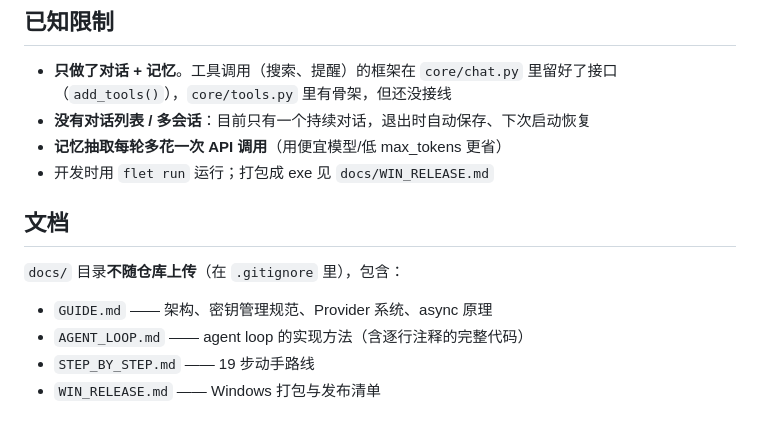
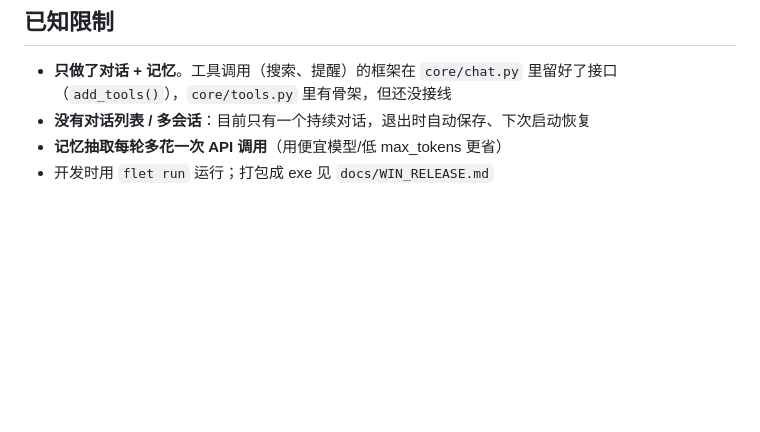
Before and after one commit to WatRain/YachiyoAgent, a Markdown page: README.md, the part around the change. Drawn GitHub-style; blank space fills up the shorter version.

Commit message:
docs: Update README to remove documentation section
Removed documentation details about the 'docs/' directory and its contents.

```diff
--- a/README.md
+++ b/README.md
@@ -102,12 +102,3 @@ flet run app\main.py
 - **没有对话列表 / 多会话**：目前只有一个持续对话，退出时自动保存、下次启动恢复
 - **记忆抽取每轮多花一次 API 调用**（用便宜模型/低 max_tokens 更省）
 - 开发时用 `flet run` 运行；打包成 exe 见 `docs/WIN_RELEASE.md`
-
-## 文档
-
-`docs/` 目录**不随仓库上传**（在 `.gitignore` 里），包含：
-
-- `GUIDE.md` —— 架构、密钥管理规范、Provider 系统、async 原理
-- `AGENT_LOOP.md` —— agent loop 的实现方法（含逐行注释的完整代码）
-- `STEP_BY_STEP.md` —— 19 步动手路线
-- `WIN_RELEASE.md` —— Windows 打包与发布清单
```
